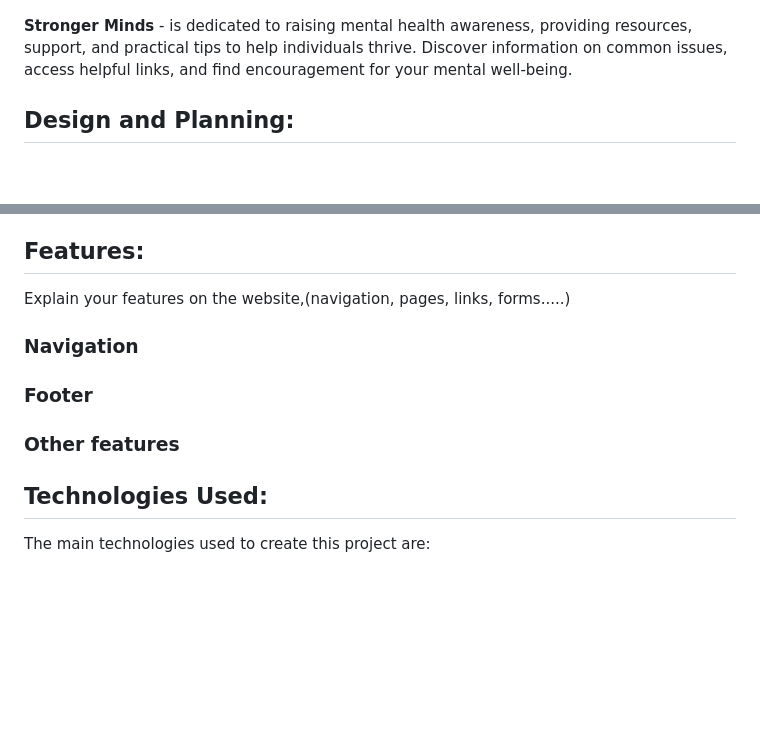
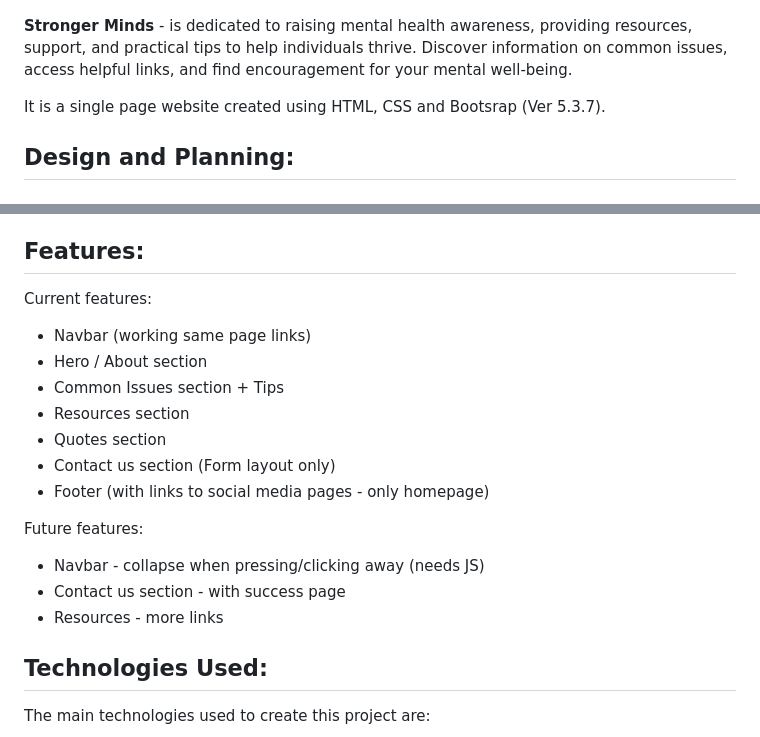
Before and after one commit to KoroYsabela/mental-health-awareness, a Markdown page: README.md, 2 parts joined by grey strips. Rendered like a GitHub page; blank space fills up the shorter version.

```diff
--- a/README.md
+++ b/README.md
@@ -28,6 +28,8 @@
 
 **Stronger Minds** - is dedicated to raising mental health awareness, providing resources, support, and practical tips to help individuals thrive. Discover information on common issues, access helpful links, and find encouragement for your mental well-being.
 
+It is a single page website created using HTML, CSS and Bootsrap (Ver 5.3.7).
+
 ## Design and Planning:
 
 ### Typography:
@@ -50,10 +52,20 @@ However, some additional colours may come from the images, as mentioned in the I
 Images, Icons and Logos used in the website were either generated usingChatGPT or taken from existing AI images on [Freepik](https://www.freepik.com/).
 
 ## Features:
-Explain your features on the website,(navigation, pages, links, forms.....)
-### Navigation
-### Footer
-### Other features
+Current features:
+- Navbar (working same page links)
+- Hero / About section
+- Common Issues section + Tips
+- Resources section
+- Quotes section
+- Contact us section (Form layout only)
+- Footer (with links to social media pages - only homepage)
+
+Future features:
+- Navbar - collapse when pressing/clicking away (needs JS)
+- Contact us section - with success page
+- Resources - more links
+
 ## Technologies Used:
 The main technologies used to create this project are:
 - HTML
```
Also changed, not shown: other parts of README.md (+44 -15 lines), assets/readme-images/chrome-lighthouse-desktop.png (added), assets/readme-images/chrome-lighthouse-mobile.png (added), assets/readme-images/css-validation.png (added), assets/readme-images/html-validation.png (added).
